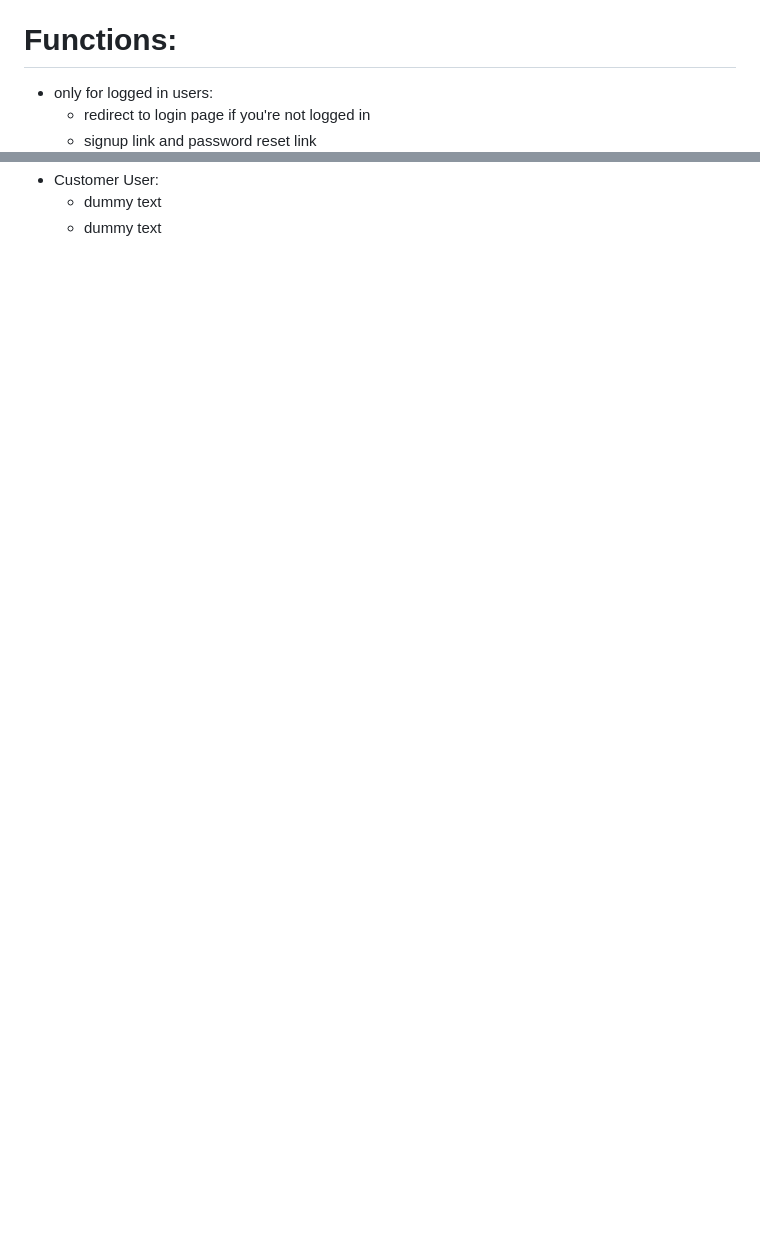
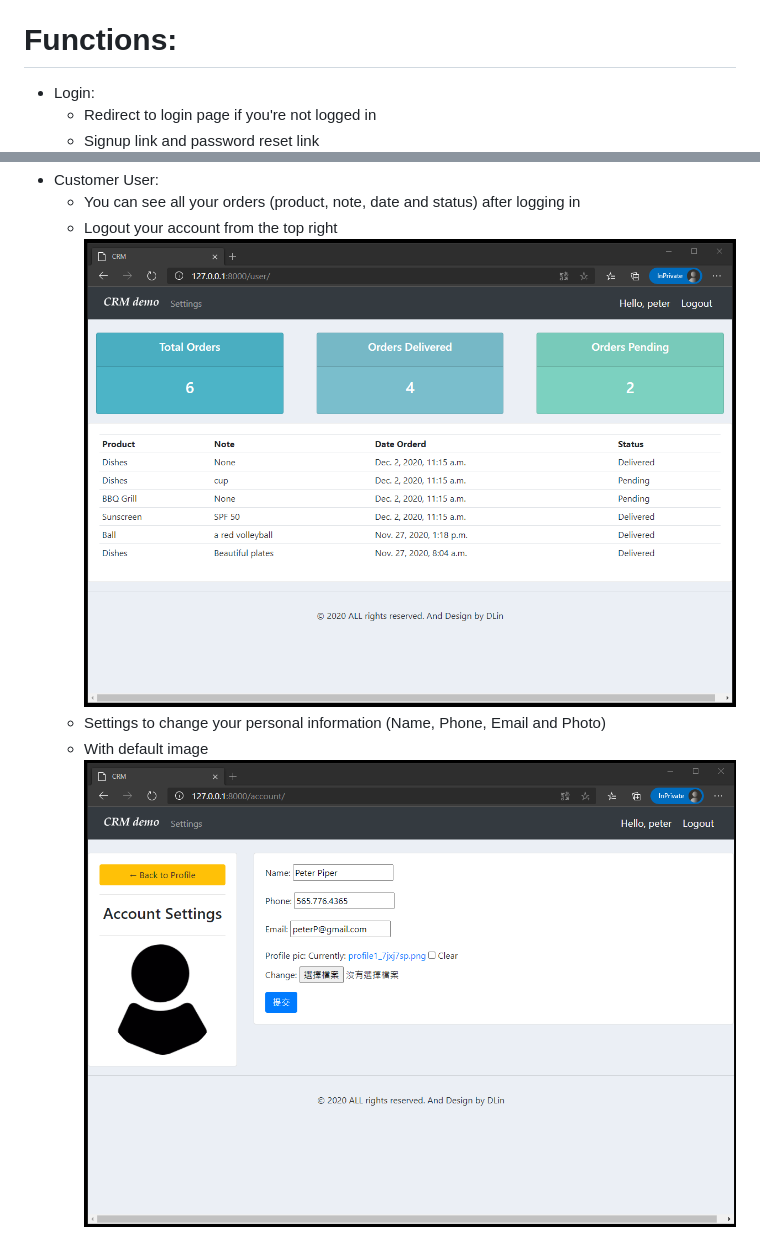
Before and after one commit to dlin99/CRM-Website, a Markdown page: README.md, 2 parts joined by grey strips. Rendered like a GitHub page; pictures changed too: demo/customer1.png (added), demo/customer2.png (added); blank space fills up the shorter version.

```diff
--- a/README.md
+++ b/README.md
@@ -18,14 +18,18 @@ Project for the Django Crash Course taught by Dennis Ivy. <br>
 7. run http://localhost:8000/
 
 # Functions:
-- only for logged in users:
-  - redirect to login page if you're not logged in
-  - signup link and password reset link
+- Login:
+  - Redirect to login page if you're not logged in
+  - Signup link and password reset link
   ![image](https://github.com/dlin99/CRM-Website/blob/main/demo/login.png)
 - Sign up:
   - Use `python manage.py createsuperuser` to create superuser/admin user
   - Create customer user with the website
   ![image](https://github.com/dlin99/CRM-Website/blob/main/demo/signup.png)
 - Customer User:
-  - dummy text
-  - dummy text
+  - You can see all your orders (product, note, date and status) after logging in
+  - Logout your account from the top right
+  ![image](https://github.com/dlin99/CRM-Website/blob/main/demo/customer1.png)
+  - Settings to change your personal information (Name, Phone, Email and Photo)
+  - With default image
+  ![image](https://github.com/dlin99/CRM-Website/blob/main/demo/customer2.png)
```
Also changed, not shown: demo/test1.png (deleted), 2 other files.
